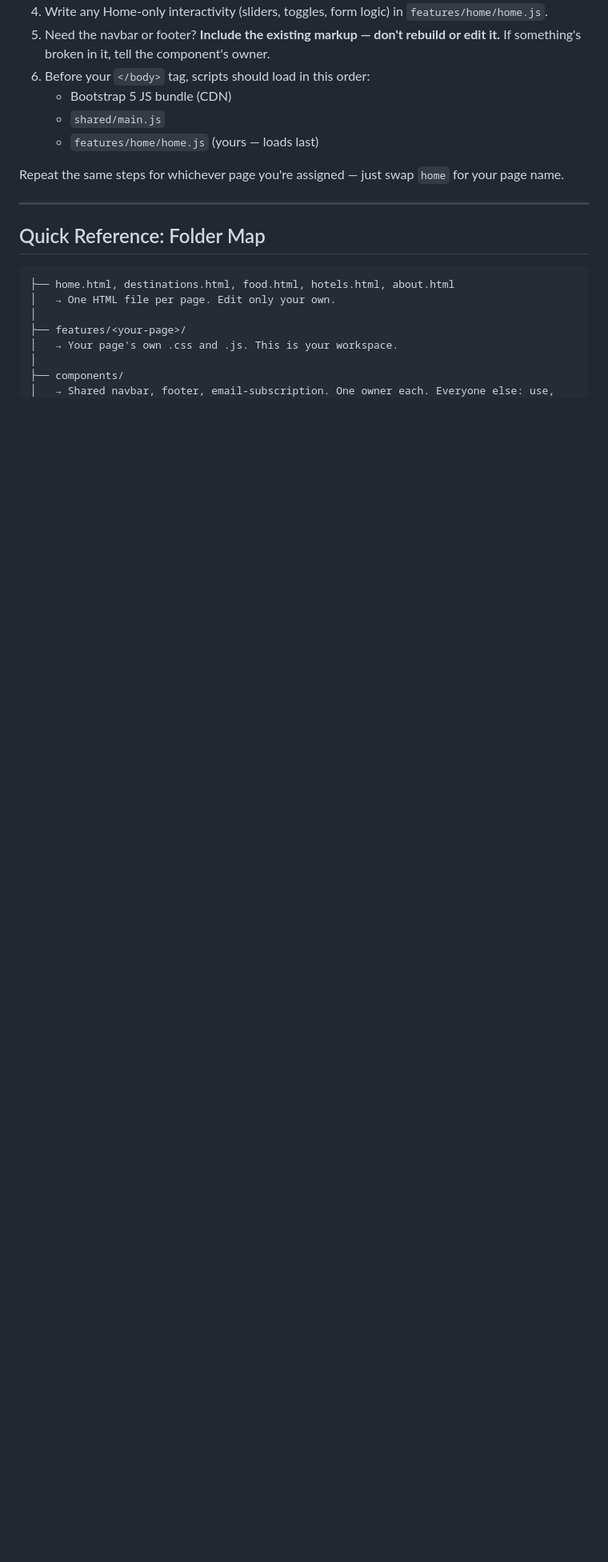
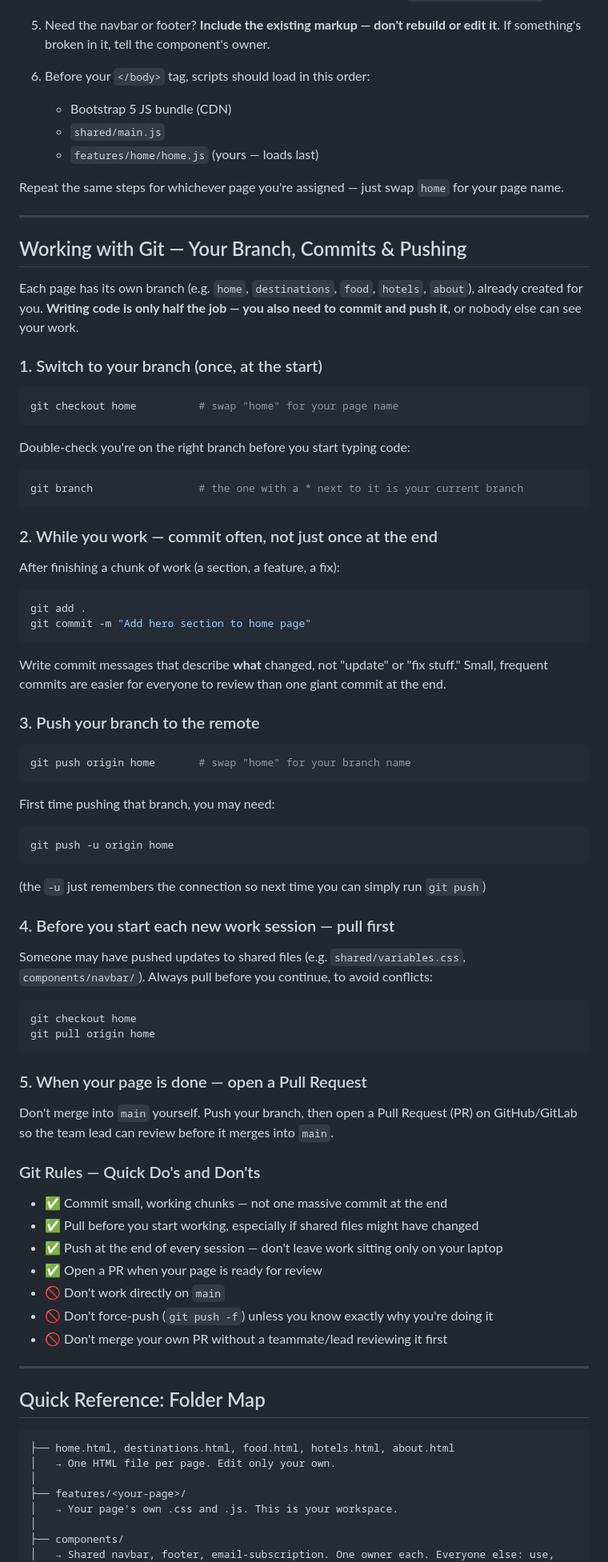
Before and after one commit to KIMHOUNG-LIM/Traveezy, a Markdown page: TEAM-GUIDE.md, the part around one of its changes. Shown at 80% size. Drawn GitHub-style; blank space fills up the shorter version.

Commit message:
update team guide

````diff
--- a/TEAM-GUIDE.md
+++ b/TEAM-GUIDE.md
@@ -63,11 +63,78 @@ Example: you're assigned the **Home** page.
 4. Write any Home-only interactivity (sliders, toggles, form logic) in `features/home/home.js`.
 5. Need the navbar or footer? **Include the existing markup — don't rebuild or edit it.** If something's broken in it, tell the component's owner.
 6. Before your `</body>` tag, scripts should load in this order:
+
    - Bootstrap 5 JS bundle (CDN)
    - `shared/main.js`
    - `features/home/home.js` (yours — loads last)
 
 Repeat the same steps for whichever page you're assigned — just swap `home` for your page name.
+
+---
+
+## Working with Git — Your Branch, Commits & Pushing
+
+Each page has its own branch (e.g. `home`, `destinations`, `food`, `hotels`, `about`), already created for you. **Writing code is only half the job — you also need to commit and push it**, or nobody else can see your work.
+
+### 1. Switch to your branch (once, at the start)
+
+```bash
+git checkout home          # swap "home" for your page name
+```
+
+Double-check you're on the right branch before you start typing code:
+
+```bash
+git branch                 # the one with a * next to it is your current branch
+```
+
+### 2. While you work — commit often, not just once at the end
+
+After finishing a chunk of work (a section, a feature, a fix):
+
+```bash
+git add .
+git commit -m "Add hero section to home page"
+```
+
+Write commit messages that describe **what** changed, not "update" or "fix stuff." Small, frequent commits are easier for everyone to review than one giant commit at the end.
+
+### 3. Push your branch to the remote
+
+```bash
+git push origin home       # swap "home" for your branch name
+```
+
+First time pushing that branch, you may need:
+
+```bash
+git push -u origin home
+```
+
+(the `-u` just remembers the connection so next time you can simply run `git push`)
+
+### 4. Before you start each new work session — pull first
+
+Someone may have pushed updates to shared files (e.g. `shared/variables.css`, `components/navbar/`). Always pull before you continue, to avoid conflicts:
+
+```bash
+git checkout home
+git pull origin home
+```
+
+### 5. When your page is done — open a Pull Request
+
+Don't merge into `main` yourself. Push your branch, then open a Pull Request (PR) on GitHub/GitLab so the team lead can review before it merges into `main`.
+
+### Git Rules — Quick Do's and Don'ts
+
+- ✅ Commit small, working chunks — not one massive commit at the end
+- ✅ Pull before you start working, especially if shared files might have changed
+- ✅ Push at the end of every session — don't leave work sitting only on your laptop
+- ✅ Open a PR when your page is ready for review
+- 🚫 Don't work directly on `main`
+- 🚫 Don't force-push (`git push -f`) unless you know exactly why you're doing it
+- 🚫 Don't merge your own PR without a teammate/lead reviewing it first
 
 ---
 
````
Also changed, not shown: other parts of TEAM-GUIDE.md (+24 -22 lines).
